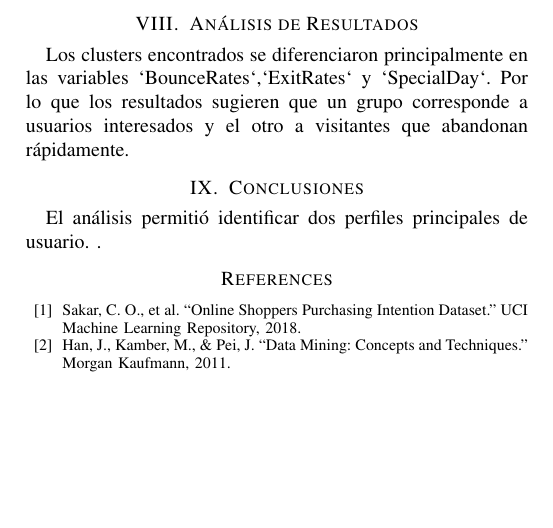
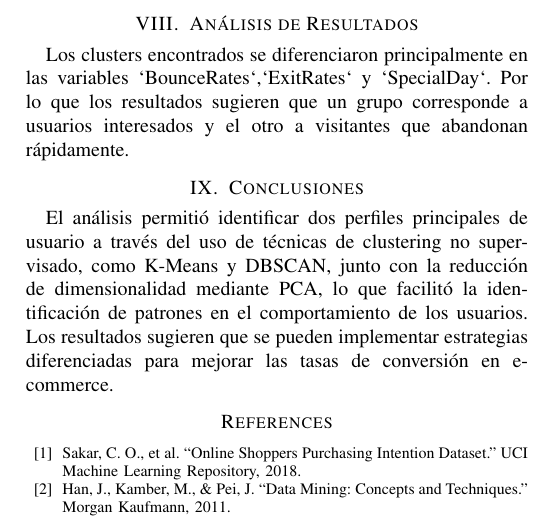
Before and after one commit to vynzk/InformeAED3, a LaTeX paper (informe.tex): part of page 3 of 3, cut so that both start at the same text, the shorter picture padded with empty space. Compiled offline with pdfLaTeX.

Commit message:
conclusión completada

```diff
--- a/informe.tex
+++ b/informe.tex
@@ -105,7 +105,7 @@ Se aplicaron los siguientes algoritmos:
 Los clusters encontrados se diferenciaron principalmente en las variables `BounceRates`,`ExitRates` y `SpecialDay`. Por lo que los resultados sugieren que un grupo corresponde a usuarios interesados y el otro a visitantes que abandonan rápidamente.
 
 \section{Conclusiones}
-El análisis permitió identificar dos perfiles principales de usuario. .
+El análisis permitió identificar dos perfiles principales de usuario a través del uso de técnicas de clustering no supervisado, como K-Means y DBSCAN, junto con la reducción de dimensionalidad mediante PCA, lo que facilitó la identificación de patrones en el comportamiento de los usuarios. Los resultados sugieren que se pueden implementar estrategias diferenciadas para mejorar las tasas de conversión en e-commerce.
 
 \begin{thebibliography}{99}
 \bibitem{ref1} Sakar, C. O., et al. “Online Shoppers Purchasing Intention Dataset.” UCI Machine Learning Repository, 2018.
```
Also changed, not shown: informe.pdf, 4 other files.
